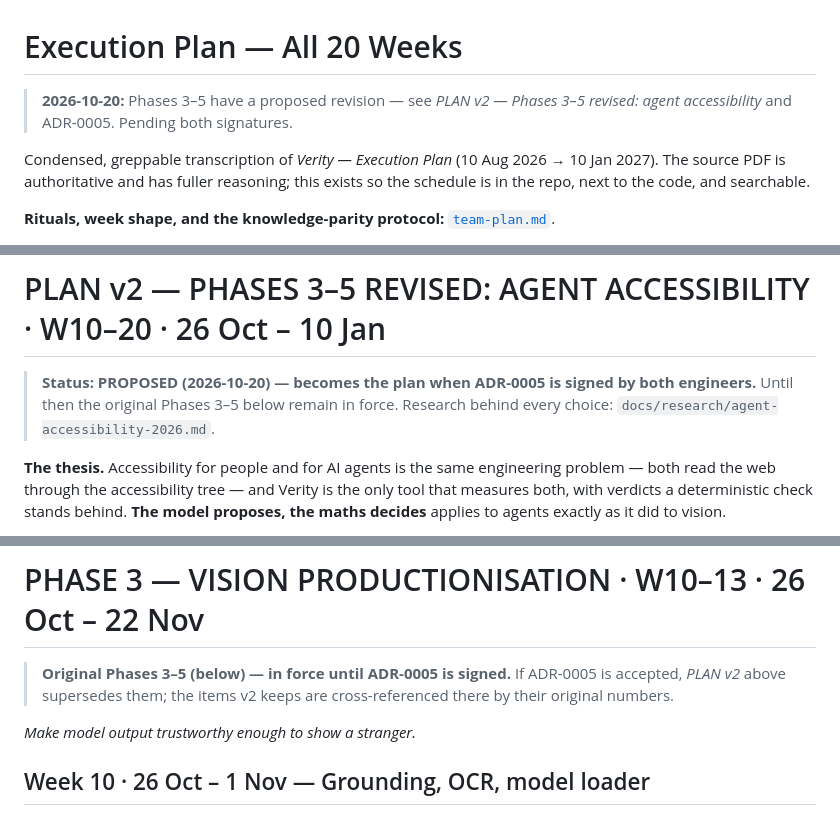
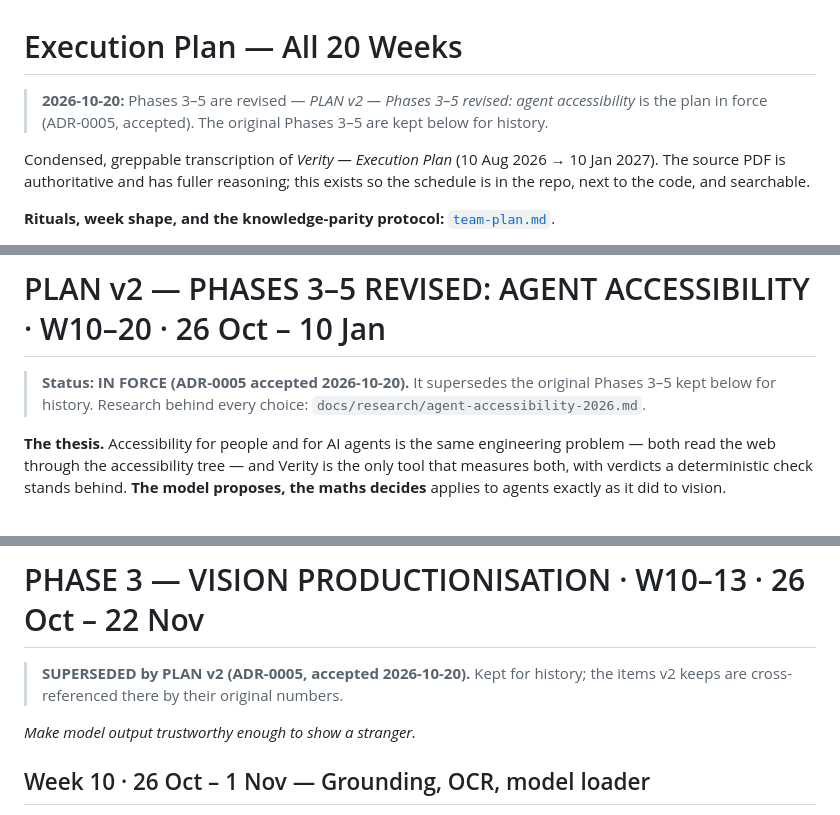
Before and after one commit to Rohanarekatla/verity, a Markdown page: docs/execution-plan.md, 3 parts joined by grey strips. Rendered like a GitHub page.

```diff
--- a/docs/execution-plan.md
+++ b/docs/execution-plan.md
@@ -1,7 +1,8 @@
 # Execution Plan — All 20 Weeks
 
-> **2026-10-20:** Phases 3–5 have a proposed revision — see *PLAN v2 —
-> Phases 3–5 revised: agent accessibility* and ADR-0005. Pending both signatures.
+> **2026-10-20:** Phases 3–5 are revised — *PLAN v2 — Phases 3–5 revised:
+> agent accessibility* is the plan in force (ADR-0005, accepted). The original
+> Phases 3–5 are kept below for history.
 
 
 Condensed, greppable transcription of *Verity — Execution Plan*
@@ -245,9 +246,9 @@ all injected misuse fails; zero false alarms.
 
 # PLAN v2 — PHASES 3–5 REVISED: AGENT ACCESSIBILITY · W10–20 · 26 Oct – 10 Jan
 
-> **Status: PROPOSED (2026-10-20) — becomes the plan when ADR-0005 is signed
-> by both engineers.** Until then the original Phases 3–5 below remain in
-> force. Research behind every choice: `docs/research/agent-accessibility-2026.md`.
+> **Status: IN FORCE (ADR-0005 accepted 2026-10-20).** It supersedes the
+> original Phases 3–5 kept below for history. Research behind every choice:
+> `docs/research/agent-accessibility-2026.md`.
 
 **The thesis.** Accessibility for people and for AI agents is the same
 engineering problem — both read the web through the accessibility tree — and
@@ -548,9 +549,9 @@ Rotations keep both deep in both halves (bus-factor rule).
 
 # PHASE 3 — VISION PRODUCTIONISATION · W10–13 · 26 Oct – 22 Nov
 
-> **Original Phases 3–5 (below) — in force until ADR-0005 is signed.** If
-> ADR-0005 is accepted, *PLAN v2* above supersedes them; the items v2 keeps
-> are cross-referenced there by their original numbers.
+> **SUPERSEDED by PLAN v2 (ADR-0005, accepted 2026-10-20).** Kept for
+> history; the items v2 keeps are cross-referenced there by their original
+> numbers.
 
 
 
```
Also changed, not shown: docs/adr/0005-agent-accessibility.md (+3 -3 lines).
